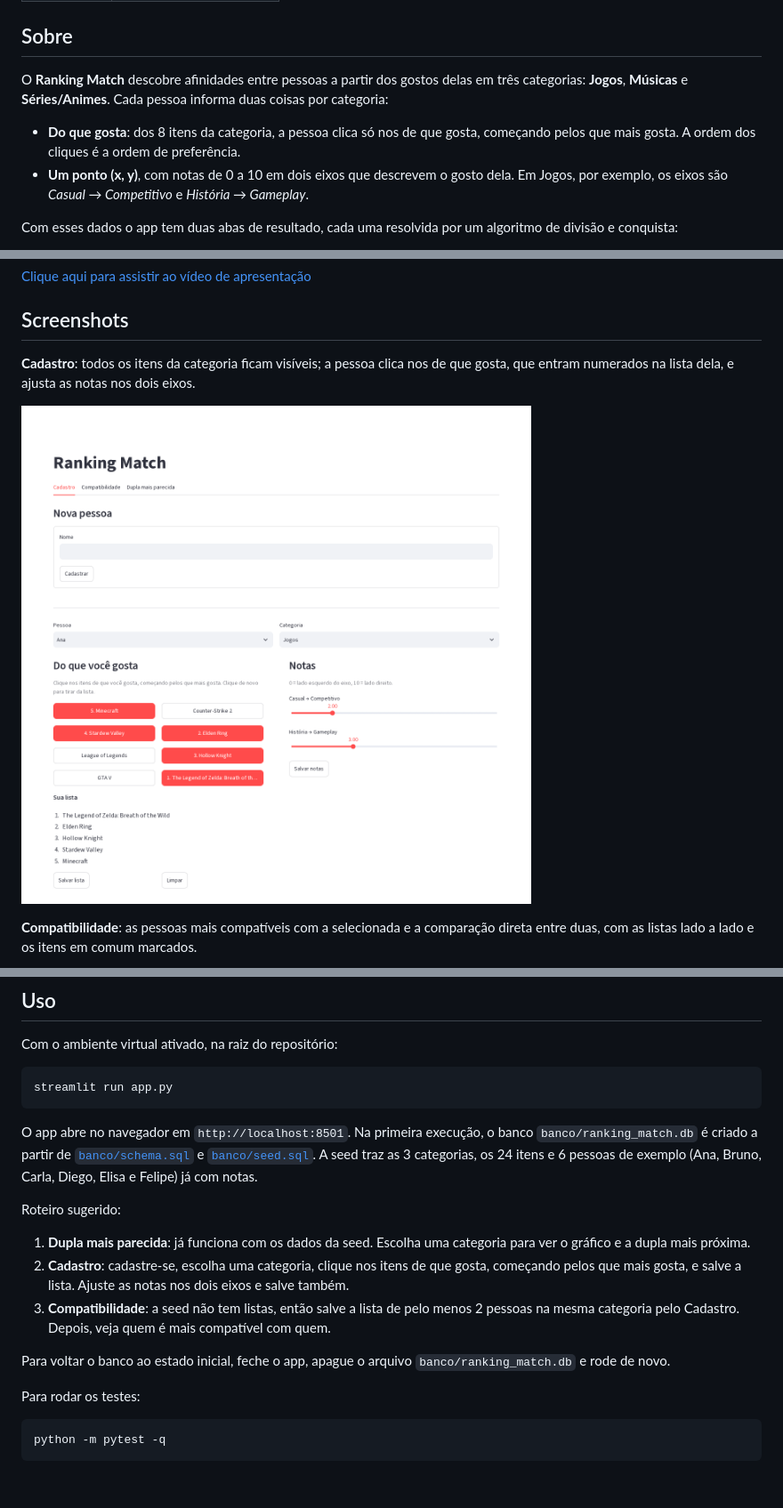
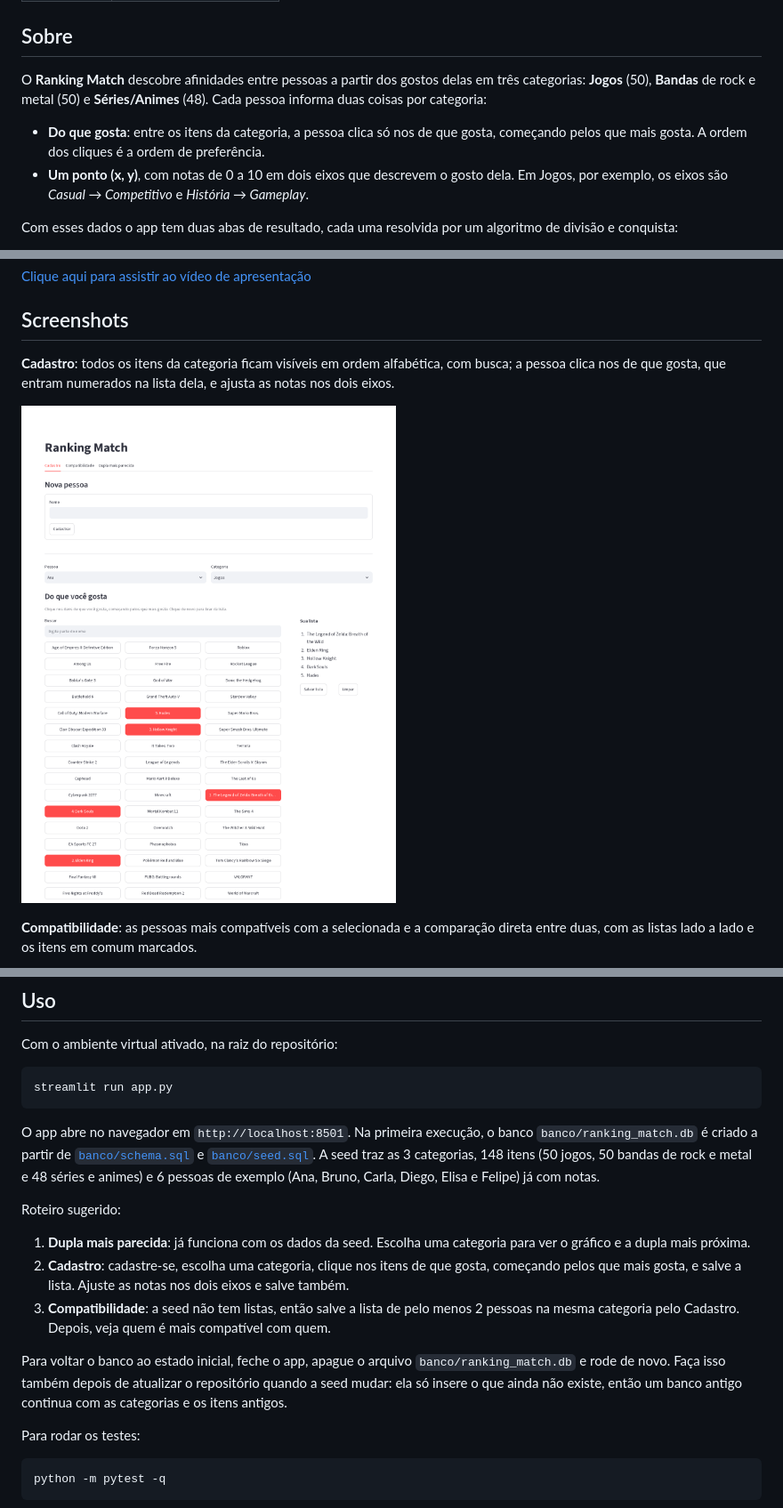
Before and after one commit to projeto-de-algoritmos-2026/G5_Dividir_e_Conquistar_PA-26.2-, a Markdown page: README.md, 3 parts joined by grey strips. Shown at 89% size. Drawn GitHub-style; pictures changed too: docs/screenshots/cadastro.png; blank space fills up the shorter version.

Commit message:
docs: README e screenshot do Cadastro com a seed ampliada

````diff
--- a/README.md
+++ b/README.md
@@ -11,9 +11,9 @@
 
 ## Sobre
 
-O **Ranking Match** descobre afinidades entre pessoas a partir dos gostos delas em três categorias: **Jogos**, **Músicas** e **Séries/Animes**. Cada pessoa informa duas coisas por categoria:
+O **Ranking Match** descobre afinidades entre pessoas a partir dos gostos delas em três categorias: **Jogos** (50), **Bandas** de rock e metal (50) e **Séries/Animes** (48). Cada pessoa informa duas coisas por categoria:
 
-- **Do que gosta**: dos 8 itens da categoria, a pessoa clica só nos de que gosta, começando pelos que mais gosta. A ordem dos cliques é a ordem de preferência.
+- **Do que gosta**: entre os itens da categoria, a pessoa clica só nos de que gosta, começando pelos que mais gosta. A ordem dos cliques é a ordem de preferência.
 - **Um ponto (x, y)**, com notas de 0 a 10 em dois eixos que descrevem o gosto dela. Em Jogos, por exemplo, os eixos são *Casual → Competitivo* e *História → Gameplay*.
 
 Com esses dados o app tem duas abas de resultado, cada uma resolvida por um algoritmo de divisão e conquista:
@@ -71,7 +71,7 @@ Os dois algoritmos são testados contra uma força bruta O(n²) em 200 casos ale
 
 ## Screenshots
 
-**Cadastro**: todos os itens da categoria ficam visíveis; a pessoa clica nos de que gosta, que entram numerados na lista dela, e ajusta as notas nos dois eixos.
+**Cadastro**: todos os itens da categoria ficam visíveis em ordem alfabética, com busca; a pessoa clica nos de que gosta, que entram numerados na lista dela, e ajusta as notas nos dois eixos.
 
 ![Aba Cadastro](docs/screenshots/cadastro.png)
 
@@ -124,7 +124,7 @@ Com o ambiente virtual ativado, na raiz do repositório:
 streamlit run app.py
 ```
 
-O app abre no navegador em `http://localhost:8501`. Na primeira execução, o banco `banco/ranking_match.db` é criado a partir de [`banco/schema.sql`](banco/schema.sql) e [`banco/seed.sql`](banco/seed.sql). A seed traz as 3 categorias, os 24 itens e 6 pessoas de exemplo (Ana, Bruno, Carla, Diego, Elisa e Felipe) já com notas.
+O app abre no navegador em `http://localhost:8501`. Na primeira execução, o banco `banco/ranking_match.db` é criado a partir de [`banco/schema.sql`](banco/schema.sql) e [`banco/seed.sql`](banco/seed.sql). A seed traz as 3 categorias, 148 itens (50 jogos, 50 bandas de rock e metal e 48 séries e animes) e 6 pessoas de exemplo (Ana, Bruno, Carla, Diego, Elisa e Felipe) já com notas.
 
 Roteiro sugerido:
 
@@ -132,7 +132,7 @@ Roteiro sugerido:
 2. **Cadastro**: cadastre-se, escolha uma categoria, clique nos itens de que gosta, começando pelos que mais gosta, e salve a lista. Ajuste as notas nos dois eixos e salve também.
 3. **Compatibilidade**: a seed não tem listas, então salve a lista de pelo menos 2 pessoas na mesma categoria pelo Cadastro. Depois, veja quem é mais compatível com quem.
 
-Para voltar o banco ao estado inicial, feche o app, apague o arquivo `banco/ranking_match.db` e rode de novo.
+Para voltar o banco ao estado inicial, feche o app, apague o arquivo `banco/ranking_match.db` e rode de novo. Faça isso também depois de atualizar o repositório quando a seed mudar: ela só insere o que ainda não existe, então um banco antigo continua com as categorias e os itens antigos.
 
 Para rodar os testes:
 
````
Also changed, not shown: other parts of README.md (+1 -1 lines).
